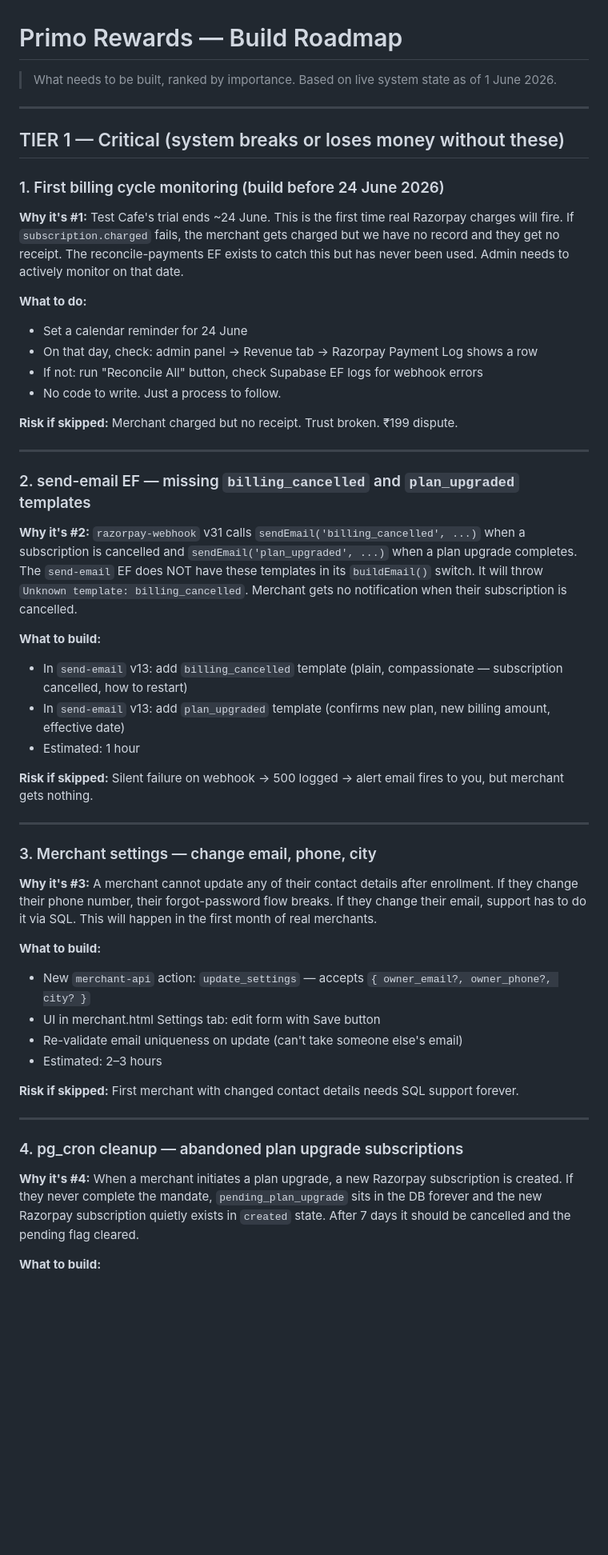
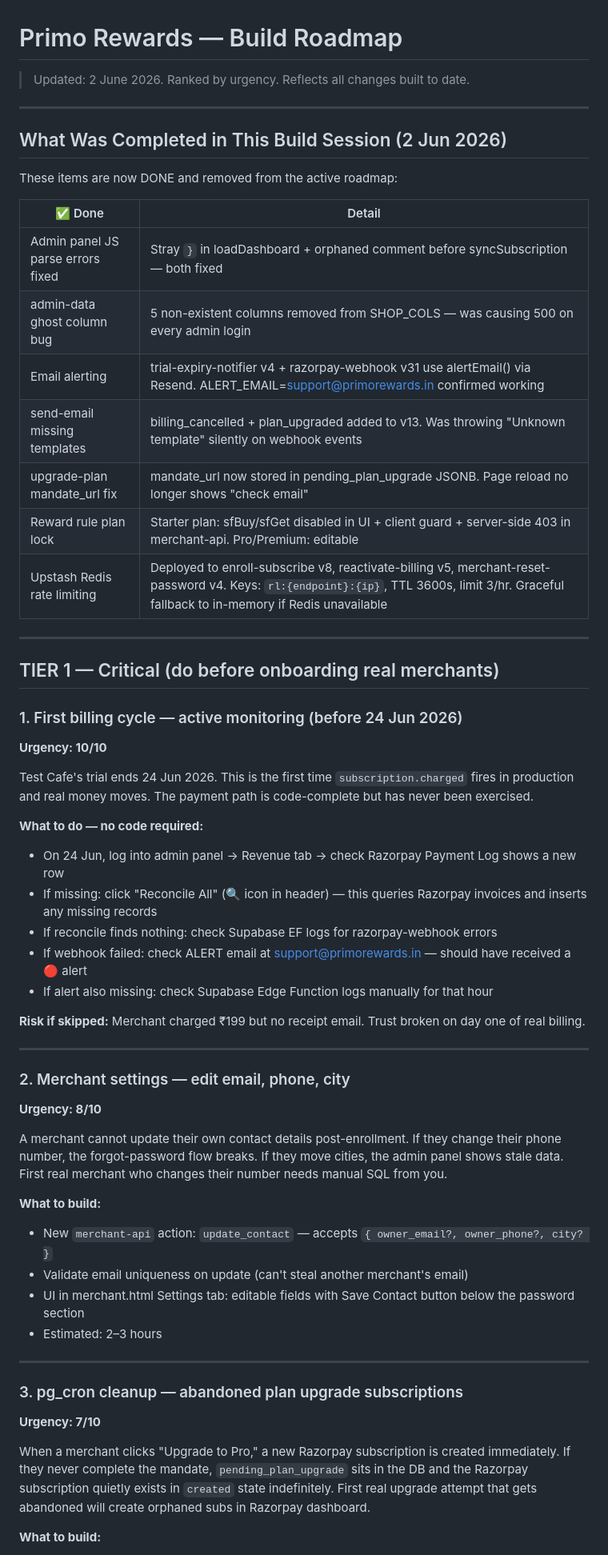
Before and after one commit to cforcake/primorewards-vercel, a Markdown page: BUILD-ROADMAP.md, the part around one of its changes. Shown at 80% size. Rendered like a GitHub page; blank space fills up the shorter version.

```diff
--- a/BUILD-ROADMAP.md
+++ b/BUILD-ROADMAP.md
@@ -1,50 +1,58 @@
 # Primo Rewards — Build Roadmap
-> What needs to be built, ranked by importance.
-> Based on live system state as of 1 June 2026.
+> Updated: 2 June 2026. Ranked by urgency. Reflects all changes built to date.
 
 ---
 
-## TIER 1 — Critical (system breaks or loses money without these)
+## What Was Completed in This Build Session (2 Jun 2026)
 
-### 1. First billing cycle monitoring (build before 24 June 2026)
-**Why it's #1:** Test Cafe's trial ends ~24 June. This is the first time real Razorpay charges will fire. If `subscription.charged` fails, the merchant gets charged but we have no record and they get no receipt. The reconcile-payments EF exists to catch this but has never been used. Admin needs to actively monitor on that date.
+These items are now DONE and removed from the active roadmap:
 
-**What to do:**
-- Set a calendar reminder for 24 June
-- On that day, check: admin panel → Revenue tab → Razorpay Payment Log shows a row
-- If not: run "Reconcile All" button, check Supabase EF logs for webhook errors
-- No code to write. Just a process to follow.
-
-**Risk if skipped:** Merchant charged but no receipt. Trust broken. ₹199 dispute.
+| ✅ Done | Detail |
+|---|---|
+| Admin panel JS parse errors fixed | Stray `}` in loadDashboard + orphaned comment before syncSubscription — both fixed |
+| admin-data ghost column bug | 5 non-existent columns removed from SHOP_COLS — was causing 500 on every admin login |
+| Email alerting | trial-expiry-notifier v4 + razorpay-webhook v31 use alertEmail() via Resend. ALERT_EMAIL=support@primorewards.in confirmed working |
+| send-email missing templates | billing_cancelled + plan_upgraded added to v13. Was throwing "Unknown template" silently on webhook events |
+| upgrade-plan mandate_url fix | mandate_url now stored in pending_plan_upgrade JSONB. Page reload no longer shows "check email" |
+| Reward rule plan lock | Starter plan: sfBuy/sfGet disabled in UI + client guard + server-side 403 in merchant-api. Pro/Premium: editable |
+| Upstash Redis rate limiting | Deployed to enroll-subscribe v8, reactivate-billing v5, merchant-reset-password v4. Keys: `rl:{endpoint}:{ip}`, TTL 3600s, limit 3/hr. Graceful fallback to in-memory if Redis unavailable |
 
 ---
 
-### 2. send-email EF — missing `billing_cancelled` and `plan_upgraded` templates
-**Why it's #2:** `razorpay-webhook` v31 calls `sendEmail('billing_cancelled', ...)` when a subscription is cancelled and `sendEmail('plan_upgraded', ...)` when a plan upgrade completes. The `send-email` EF does NOT have these templates in its `buildEmail()` switch. It will throw `Unknown template: billing_cancelled`. Merchant gets no notification when their subscription is cancelled.
+## TIER 1 — Critical (do before onboarding real merchants)
 
-**What to build:**
-- In `send-email` v13: add `billing_cancelled` template (plain, compassionate — subscription cancelled, how to restart)
-- In `send-email` v13: add `plan_upgraded` template (confirms new plan, new billing amount, effective date)
-- Estimated: 1 hour
+### 1. First billing cycle — active monitoring (before 24 Jun 2026)
+**Urgency: 10/10**
 
-**Risk if skipped:** Silent failure on webhook → 500 logged → alert email fires to you, but merchant gets nothing.
+Test Cafe's trial ends 24 Jun 2026. This is the first time `subscription.charged` fires in production and real money moves. The payment path is code-complete but has never been exercised.
+
+**What to do — no code required:**
+- On 24 Jun, log into admin panel → Revenue tab → check Razorpay Payment Log shows a new row
+- If missing: click "Reconcile All" (🔍 icon in header) — this queries Razorpay invoices and inserts any missing records
+- If reconcile finds nothing: check Supabase EF logs for razorpay-webhook errors
+- If webhook failed: check ALERT email at support@primorewards.in — should have received a 🔴 alert
+- If alert also missing: check Supabase Edge Function logs manually for that hour
+
+**Risk if skipped:** Merchant charged ₹199 but no receipt email. Trust broken on day one of real billing.
 
 ---
 
-### 3. Merchant settings — change email, phone, city
-**Why it's #3:** A merchant cannot update any of their contact details after enrollment. If they change their phone number, their forgot-password flow breaks. If they change their email, support has to do it via SQL. This will happen in the first month of real merchants.
+### 2. Merchant settings — edit email, phone, city
+**Urgency: 8/10**
+
+A merchant cannot update their own contact details post-enrollment. If they change their phone number, the forgot-password flow breaks. If they move cities, the admin panel shows stale data. First real merchant who changes their number needs manual SQL from you.
 
 **What to build:**
-- New `merchant-api` action: `update_settings` — accepts `{ owner_email?, owner_phone?, city? }`
-- UI in merchant.html Settings tab: edit form with Save button
-- Re-validate email uniqueness on update (can't take someone else's email)
+- New `merchant-api` action: `update_contact` — accepts `{ owner_email?, owner_phone?, city? }`
+- Validate email uniqueness on update (can't steal another merchant's email)
+- UI in merchant.html Settings tab: editable fields with Save Contact button below the password section
 - Estimated: 2–3 hours
-
-**Risk if skipped:** First merchant with changed contact details needs SQL support forever.
 
 ---
 
-### 4. pg_cron cleanup — abandoned plan upgrade subscriptions
-**Why it's #4:** When a merchant initiates a plan upgrade, a new Razorpay subscription is created. If they never complete the mandate, `pending_plan_upgrade` sits in the DB forever and the new Razorpay subscription quietly exists in `created` state. After 7 days it should be cancelled and the pending flag cleared.
+### 3. pg_cron cleanup — abandoned plan upgrade subscriptions
+**Urgency: 7/10**
+
+When a merchant clicks "Upgrade to Pro," a new Razorpay subscription is created immediately. If they never complete the mandate, `pending_plan_upgrade` sits in the DB and the Razorpay subscription quietly exists in `created` state indefinitely. First real upgrade attempt that gets abandoned will create orphaned subs in Razorpay dashboard.
 
 **What to build:**
```
Also changed, not shown: other parts of BUILD-ROADMAP.md (+106 -141 lines).
